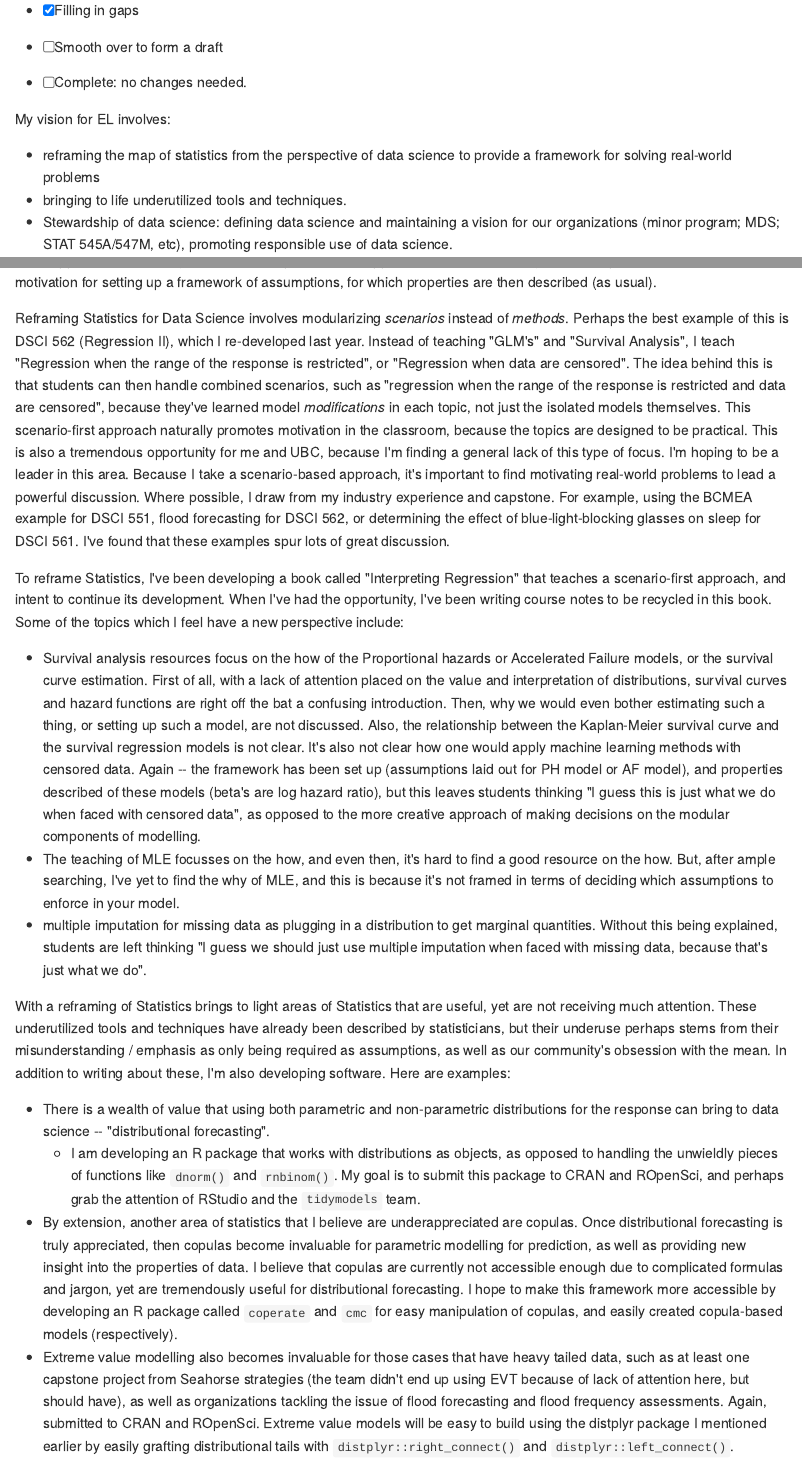
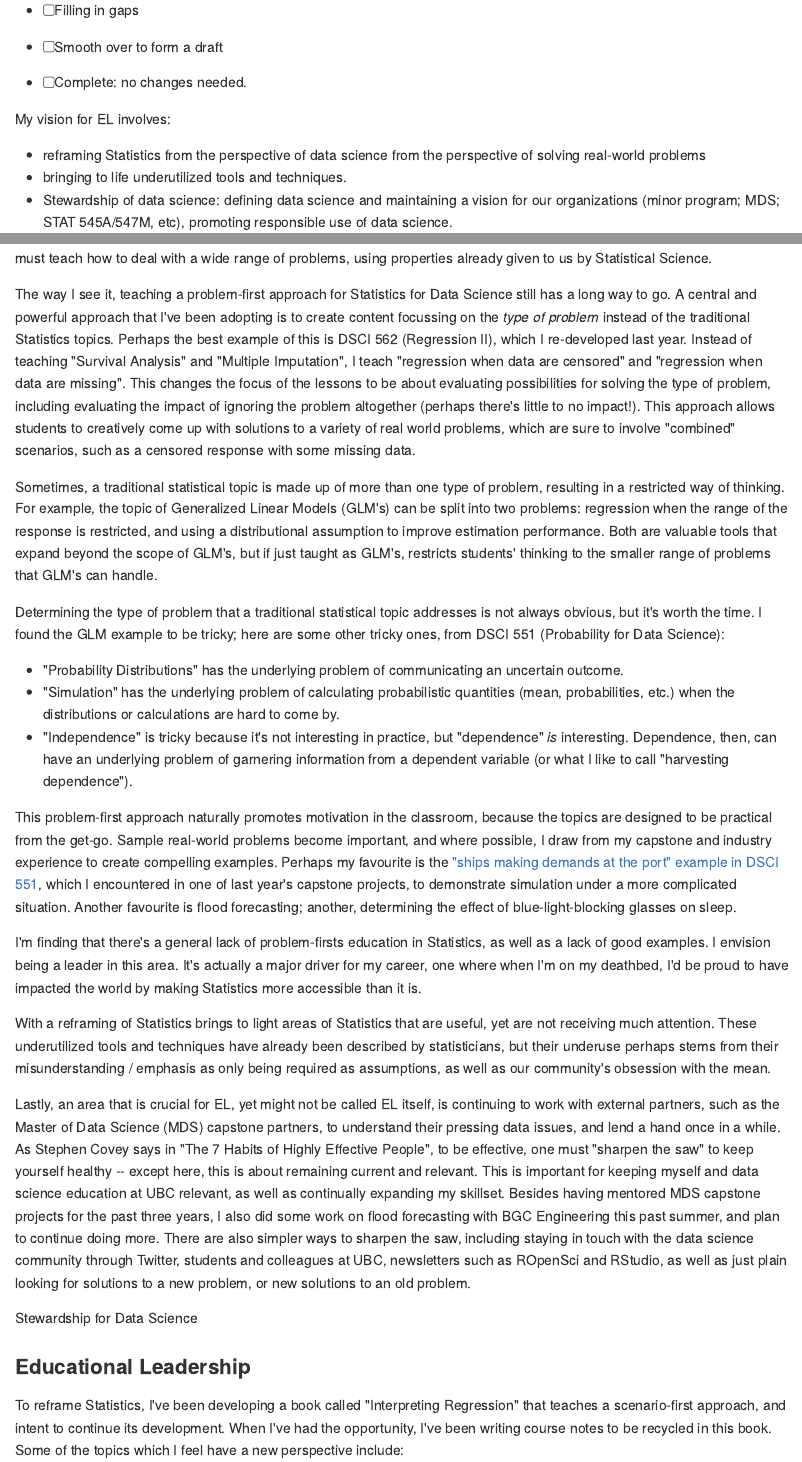
Before and after one commit to vincenzocoia/coia-ubc-application, an R Markdown document (2-vision.Rmd): the page in a window 1100 px wide, from 280 px down, and a second part further down, joined at a grey line. The pictures show the output file docs/2-vision.md that the author committed with the source, drawn offline in the style of GitHub.

Commit message:
incorporate new insight into organization of vision for stats edu

```diff
--- a/2-vision.Rmd
+++ b/2-vision.Rmd
@@ -17,7 +17,7 @@ STATUS:
 
 - [x] Brain dump of ideas
 - [x] Organization of ideas
-- [x] Filling in gaps
+- [ ] Filling in gaps
 - [ ] Smooth over to form a draft
 - [ ] Complete: no changes needed.
 
@@ -33,7 +37,29 @@ Why does the way in which we approach statistics for data science need reframing
 
 By the way, even Applied Statistics might sometimes seem to take a problem-first approach, because it starts with a motivating problem. But the focus is still on describing properties of the newly defined framework. Statistics for Data Science must teach how to deal with a wide range of problems, using properties already given to us by Statistical Science.
 
-Teaching a problem-first approach for Statistics for Data Science involves modularizing _scenarios_ instead of _methods_. Perhaps the best example of this is DSCI 562 (Regression II), which I re-developed last year. Instead of teaching "GLM's" and "Survival Analysis", I teach "Regression when the range of the response is restricted", or "Regression when data are censored". The idea behind this is that students can then handle combined scenarios, such as "regression when the range of the response is restricted and data are censored", because they've learned model _modifications_ in each topic, not just the isolated models themselves. This scenario-first approach naturally promotes motivation in the classroom, because the topics are designed to be practical. This is also a tremendous opportunity for me and UBC, because I'm finding a general lack of this type of focus. I'm hoping to be a leader in this area. Because I take a scenario-based approach, it's important to find motivating real-world problems to lead a powerful discussion. Where possible, I draw from my industry experience and capstone. For example, using the BCMEA example for DSCI 551, flood forecasting for DSCI 562, or determining the effect of blue-light-blocking glasses on sleep for DSCI 561. I've found that these examples spur lots of great discussion.
+The way I see it, teaching a problem-first approach for Statistics for Data Science still has a long way to go. A central and powerful approach that I've been adopting is to create content focussing on the _type of problem_ instead of the traditional Statistics topics. Perhaps the best example of this is DSCI 562 (Regression II), which I re-developed last year. Instead of teaching "Survival Analysis" and "Multiple Imputation", I teach "regression when data are censored" and "regression when data are missing". This changes the focus of the lessons to be about evaluating possibilities for solving the type of problem, including evaluating the impact of ignoring the problem altogether (perhaps there's little to no impact!). This approach allows students to creatively come up with solutions to a variety of real world problems, which are sure to involve "combined" scenarios, such as a censored response with some missing data.
+
+Sometimes, a traditional statistical topic is made up of more than one type of problem, resulting in a restricted way of thinking. For example, the topic of Generalized Linear Models (GLM's) can be split into two problems: regression when the range of the response is restricted, and using a distributional assumption to improve estimation performance. Both are valuable tools that expand beyond the scope of GLM's, but if just taught as GLM's, restricts students' thinking to the smaller range of problems that GLM's can handle.
+
+Determining the type of problem that a traditional statistical topic addresses is not always obvious, but it's worth the time. I found the GLM example to be tricky; here are some other tricky ones, from DSCI 551 (Probability for Data Science):
+
+- "Probability Distributions" has the underlying problem of communicating an uncertain outcome.
+- "Simulation" has the underlying problem of calculating probabilistic quantities (mean, probabilities, etc.) when the distributions or calculations are hard to come by.
+- "Independence" is tricky because it's not interesting in practice, but "dependence" _is_ interesting. Dependence, then, can have an underlying problem of garnering information from a dependent variable (or what I like to call "harvesting dependence").
+
+This problem-first approach naturally promotes motivation in the classroom, because the topics are designed to be practical from the get-go. Sample real-world problems become important, and where possible, I draw from my capstone and industry experience to create compelling examples. Perhaps my favourite is the ["ships making demands at the port" example in DSCI 551](https://ubc-mds.github.io/DSCI_551_stat-prob-dsci/lectures/simulation.html#multi-step-simulations-10-min), which I encountered in one of last year's capstone projects, to demonstrate simulation under a more complicated situation. Another favourite is flood forecasting; another, determining the effect of blue-light-blocking glasses on sleep.
+
+I'm finding that there's a general lack of problem-firsts education in Statistics, as well as a lack of good examples. I envision being a leader in this area. It's actually a major driver for my career, one where when I'm on my deathbed, I'd be proud to have impacted the world by making Statistics more accessible than it is.
+
+With a reframing of Statistics brings to light areas of Statistics that are useful, yet are not receiving much attention. These underutilized tools and techniques have already been described by statisticians, but their underuse perhaps stems from their misunderstanding / emphasis as only being required as assumptions, as well as our community's obsession with the mean.
+
+Lastly, an area that is crucial for EL, yet might not be called EL itself, is continuing to work with external partners, such as the Master of Data Science (MDS) capstone partners, to understand their pressing data issues, and lend a hand once in a while. As Stephen Covey says in "The 7 Habits of Highly Effective People", to be effective, one must "sharpen the saw" to keep yourself healthy -- except here, this is about remaining current and relevant. This is important for keeping myself and data science education at UBC relevant, as well as continually expanding my skillset. Besides having mentored MDS capstone projects for the past three years, I also did some work on flood forecasting with BGC Engineering this past summer, and plan to continue doing more. There are also simpler ways to sharpen the saw, including staying in touch with the data science community through Twitter, students and colleagues at UBC, newsletters such as ROpenSci and RStudio, as well as just plain looking for solutions to a new problem, or new solutions to an old problem.
+
+Stewardship for Data Science
+
+### Educational Leadership
+
+<!-- Now that I've described my vision for data science, it's now time to describe how I've been (and intend to) make this EL. Provide evidence of goodness where possible. -->
 
 To reframe Statistics, I've been developing a book called "Interpreting Regression" that teaches a scenario-first approach, and intent to continue its development. When I've had the opportunity, I've been writing course notes to be recycled in this book. Some of the topics which I feel have a new perspective include:
 
@@ -41,4 +67,3 @@ To reframe Statistics, I've been developing a book called "Interpreting Regressi
 - The teaching of MLE focusses on the how, and even then, it's hard to find a good resource on the how. But, after ample searching, I've yet to find the why of MLE, and this is because it's not framed in terms of deciding which assumptions to enforce in your model.
 - multiple imputation for missing data as plugging in a distribution to get marginal quantities. Without this being explained, students are left thinking "I guess we should just use multiple imputation when faced with missing data, because that's just what we do".
 
-With a reframing of Statistics brings to light areas of Statistics that are useful, yet are not receiving much attention. These underutilized tools and techniques have already been described by statisticians, but their underuse perhaps stems from their misunderstanding / emphasis as only being required as assumptions, as well as our community's obsession with the mean. In addition to writing about these, I'm also developing software. Here are examples:
```
Also changed, not shown: docs/2-vision.md, docs/application.tex, docs/index.md, docs/search_index.json, 2-vision.Rmd (14 more changed lines), 6 other files.
